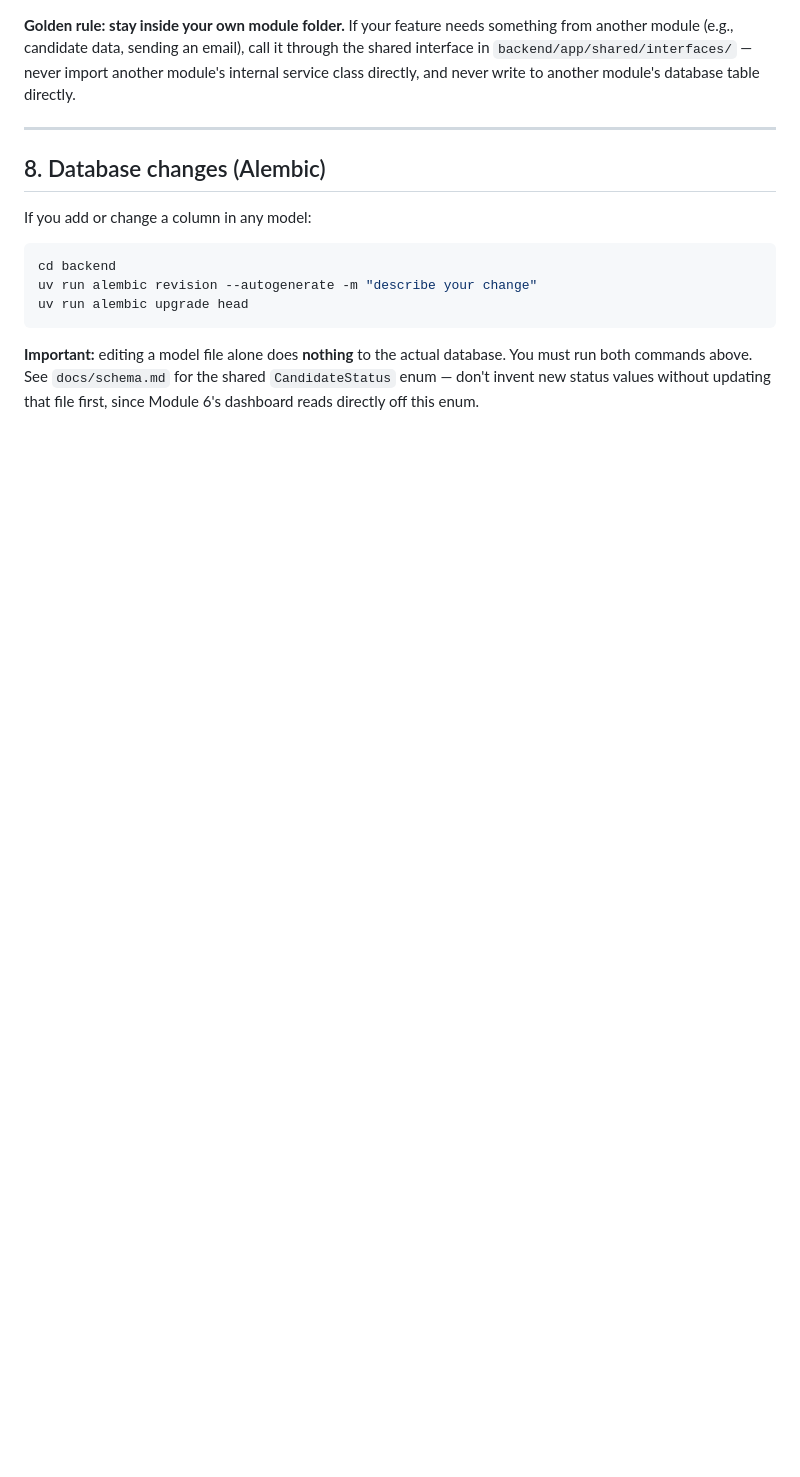
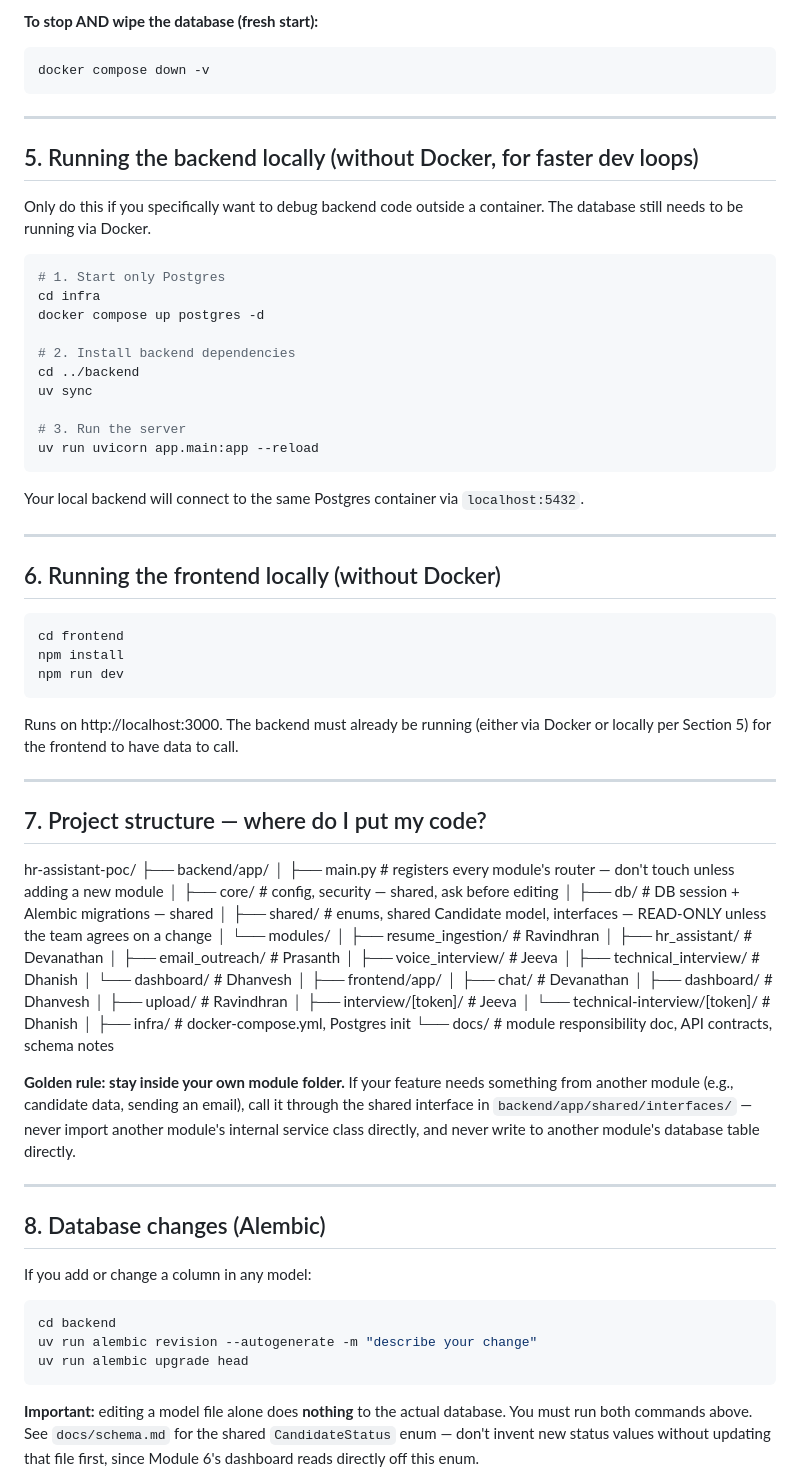
Before and after one commit to dhanishkumar3003/hr-assistant, a Markdown page: README.md, the part around one of its changes. Drawn GitHub-style; blank space fills up the shorter version.

Commit message:
Read file me updated

````diff
--- a/README.md
+++ b/README.md
@@ -1,3 +85,71 @@
+**To stop AND wipe the database (fresh start):**
+```bash
+docker compose down -v
+```
+
+---
+
+## 5. Running the backend locally (without Docker, for faster dev loops)
+
+Only do this if you specifically want to debug backend code outside a container.
+The database still needs to be running via Docker.
+
+```bash
+# 1. Start only Postgres
+cd infra
+docker compose up postgres -d
+
+# 2. Install backend dependencies
+cd ../backend
+uv sync
+
+# 3. Run the server
+uv run uvicorn app.main:app --reload
+```
+
+Your local backend will connect to the same Postgres container via `localhost:5432`.
+
+---
+
+## 6. Running the frontend locally (without Docker)
+
+```bash
+cd frontend
+npm install
+npm run dev
+```
+
+Runs on http://localhost:3000. The backend must already be running (either via
+Docker or locally per Section 5) for the frontend to have data to call.
+
+---
+
+## 7. Project structure — where do I put my code?
+
+hr-assistant-poc/
+├── backend/app/
+│ ├── main.py # registers every module's router — don't touch unless adding a new module
+│ ├── core/ # config, security — shared, ask before editing
+│ ├── db/ # DB session + Alembic migrations — shared
+│ ├── shared/ # enums, shared Candidate model, interfaces — READ-ONLY unless the team agrees on a change
+│ └── modules/
+│ ├── resume_ingestion/ # Ravindhran
+│ ├── hr_assistant/ # Devanathan
+│ ├── email_outreach/ # Prasanth
+│ ├── voice_interview/ # Jeeva
+│ ├── technical_interview/ # Dhanish
+│ └── dashboard/ # Dhanvesh
+│
+├── frontend/app/
+│ ├── chat/ # Devanathan
+│ ├── dashboard/ # Dhanvesh
+│ ├── upload/ # Ravindhran
+│ ├── interview/[token]/ # Jeeva
+│ └── technical-interview/[token]/ # Dhanish
+│
+├── infra/ # docker-compose.yml, Postgres init
+└── docs/ # module responsibility doc, API contracts, schema notes
+
 
 **Golden rule: stay inside your own module folder.** If your feature needs
 something from another module (e.g., candidate data, sending an email), call it
````
Also changed, not shown: other parts of README.md (+84 -0 lines).
